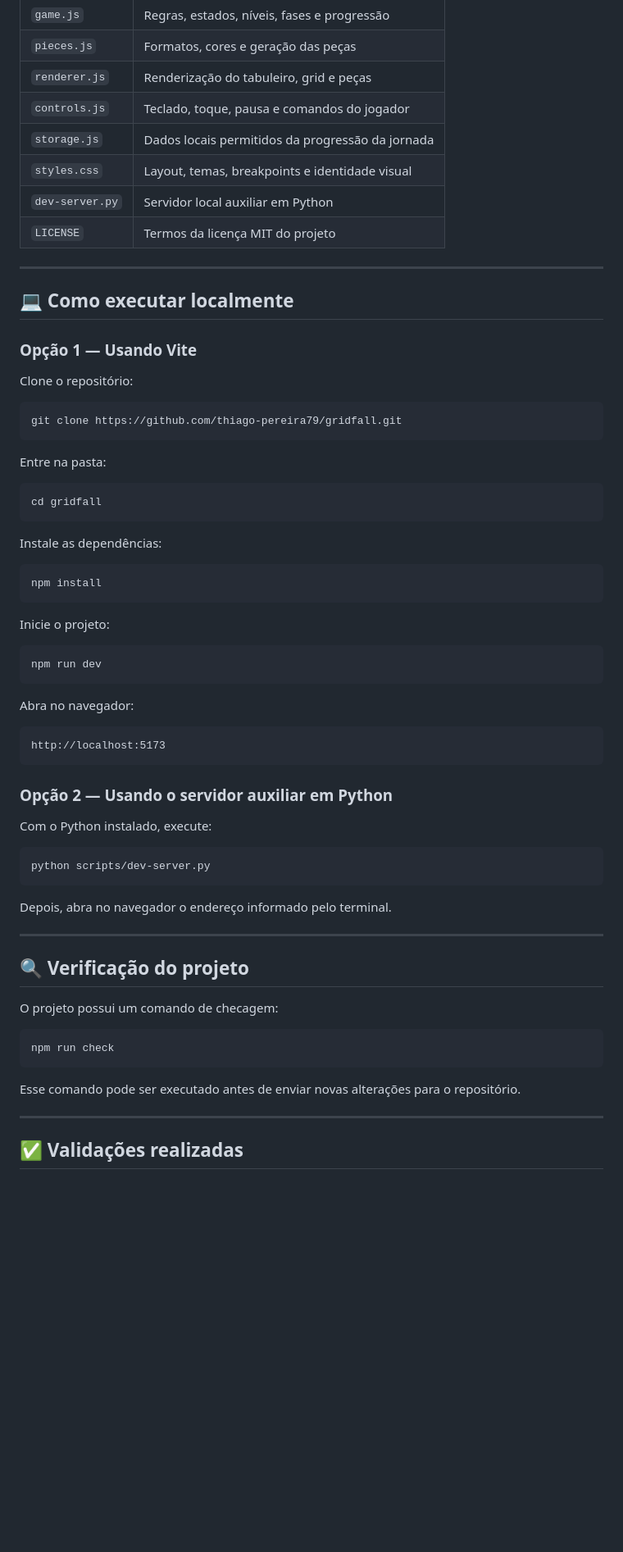
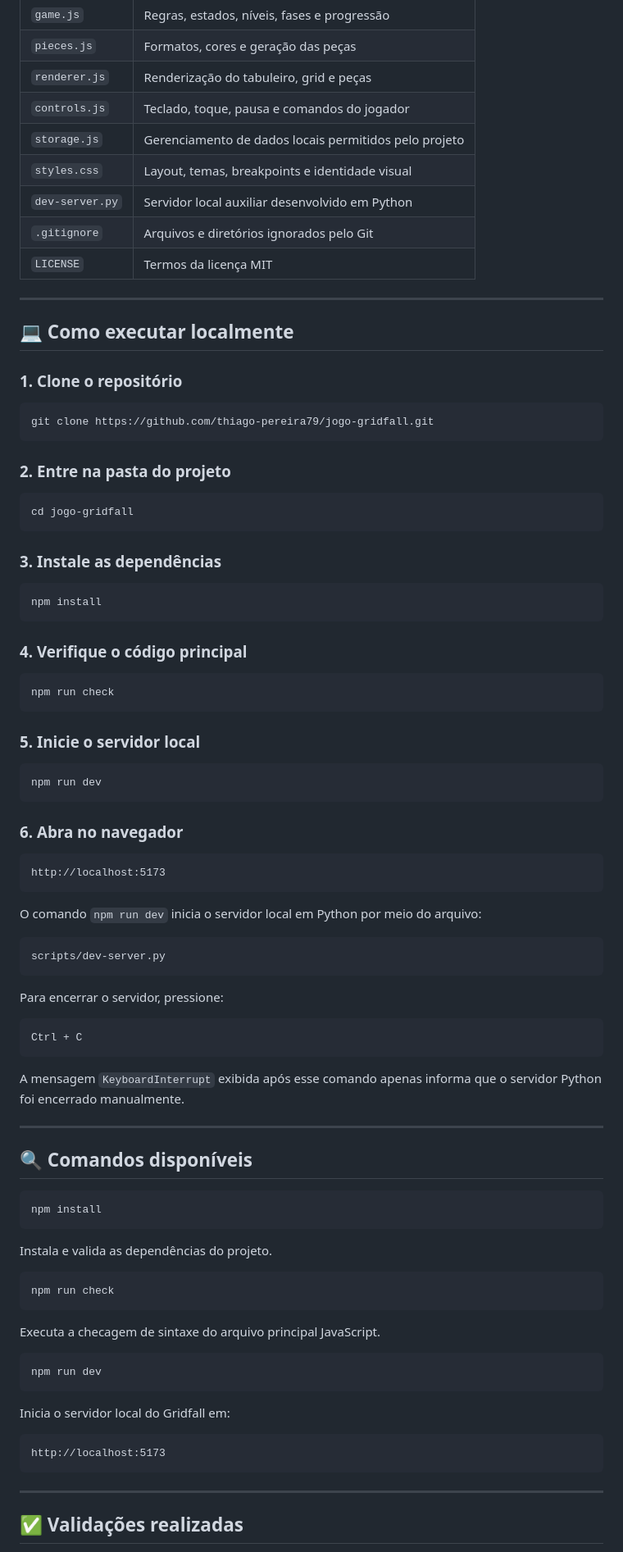
Before and after one commit to thiago-pereira79/jogo-gridfall, a Markdown page: README.md, the part around one of its changes. Shown at 82% size. Rendered like a GitHub page; blank space fills up the shorter version.

Commit message:
docs: atualiza links do Gridfall

````diff
--- a/README.md
+++ b/README.md
@@ -424,68 +429,91 @@ gridfall/
 | `pieces.js` | Formatos, cores e geração das peças |
 | `renderer.js` | Renderização do tabuleiro, grid e peças |
 | `controls.js` | Teclado, toque, pausa e comandos do jogador |
-| `storage.js` | Dados locais permitidos da progressão da jornada |
+| `storage.js` | Gerenciamento de dados locais permitidos pelo projeto |
 | `styles.css` | Layout, temas, breakpoints e identidade visual |
-| `dev-server.py` | Servidor local auxiliar em Python |
-| `LICENSE` | Termos da licença MIT do projeto |
+| `dev-server.py` | Servidor local auxiliar desenvolvido em Python |
+| `.gitignore` | Arquivos e diretórios ignorados pelo Git |
+| `LICENSE` | Termos da licença MIT |
 
 ---
 
 ## 💻 Como executar localmente
 
-### Opção 1 — Usando Vite
-
-Clone o repositório:
+### 1. Clone o repositório
 
 ```bash
-git clone https://github.com/thiago-pereira79/gridfall.git
+git clone https://github.com/thiago-pereira79/jogo-gridfall.git
 ```
 
-Entre na pasta:
+### 2. Entre na pasta do projeto
 
 ```bash
-cd gridfall
+cd jogo-gridfall
 ```
 
-Instale as dependências:
+### 3. Instale as dependências
 
 ```bash
 npm install
 ```
 
-Inicie o projeto:
+### 4. Verifique o código principal
+
+```bash
+npm run check
+```
+
+### 5. Inicie o servidor local
 
 ```bash
 npm run dev
 ```
 
-Abra no navegador:
+### 6. Abra no navegador
 
 ```text
 http://localhost:5173
 ```
 
-### Opção 2 — Usando o servidor auxiliar em Python
+O comando `npm run dev` inicia o servidor local em Python por meio do arquivo:
 
-Com o Python instalado, execute:
-
-```bash
-python scripts/dev-server.py
+```text
+scripts/dev-server.py
 ```
 
-Depois, abra no navegador o endereço informado pelo terminal.
+Para encerrar o servidor, pressione:
+
+```text
+Ctrl + C
+```
+
+A mensagem `KeyboardInterrupt` exibida após esse comando apenas informa que o servidor Python foi encerrado manualmente.
 
 ---
 
-## 🔍 Verificação do projeto
+## 🔍 Comandos disponíveis
 
-O projeto possui um comando de checagem:
+```bash
+npm install
+```
+
+Instala e valida as dependências do projeto.
 
 ```bash
 npm run check
 ```
 
-Esse comando pode ser executado antes de enviar novas alterações para o repositório.
+Executa a checagem de sintaxe do arquivo principal JavaScript.
+
+```bash
+npm run dev
+```
+
+Inicia o servidor local do Gridfall em:
+
+```text
+http://localhost:5173
+```
 
 ---
 
````
Also changed, not shown: other parts of README.md (+46 -40 lines).
